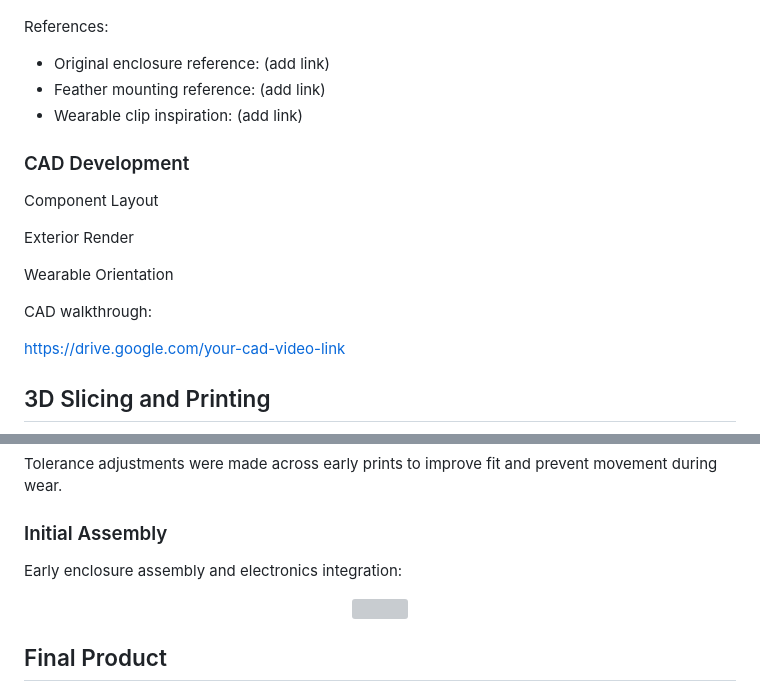
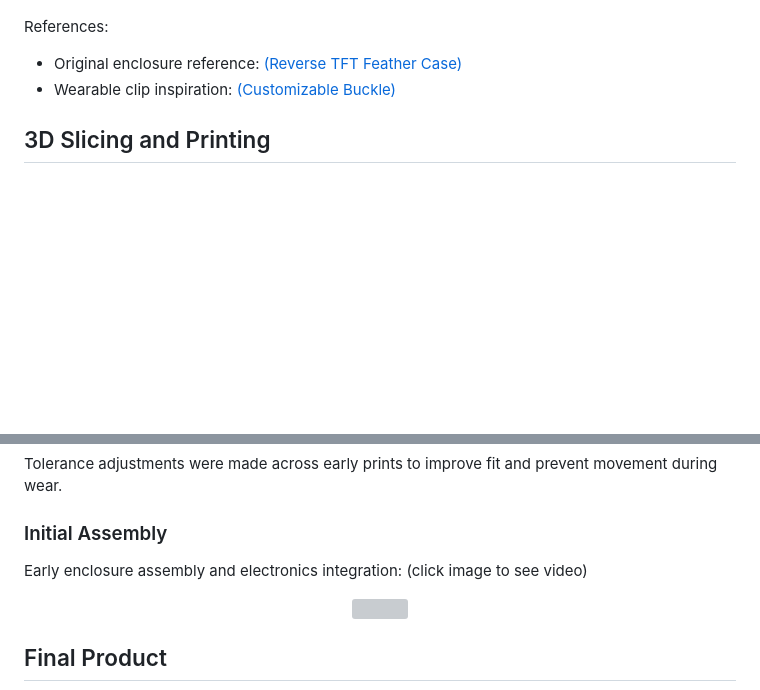
Before and after one commit to aryaprasad08/slouch, a Markdown page: README.md, 2 parts joined by grey strips. Rendered like a GitHub page; blank space fills up the shorter version; grey boxes are pictures that could not be loaded.

```diff
--- a/README.md
+++ b/README.md
@@ -195,21 +195,9 @@ Key modifications:
 
 References:
 
-- Original enclosure reference: (add link)
-- Feather mounting reference: (add link)
-- Wearable clip inspiration: (add link)
+- Original enclosure reference: [(Reverse TFT Feather Case)](https://www.thingiverse.com/thing:5973529)
+- Wearable clip inspiration: [(Customizable Buckle)](https://www.thingiverse.com/thing:5101115/makes)
 
-### CAD Development
-
-Component Layout
-
-Exterior Render
-
-Wearable Orientation
-
-CAD walkthrough:
-
-https://drive.google.com/your-cad-video-link
 
 ## 3D Slicing and Printing
 
@@ -268,7 +256,7 @@ Tolerance adjustments were made across early prints to improve fit and prevent m
 
 ### Initial Assembly
 
-Early enclosure assembly and electronics integration:
+Early enclosure assembly and electronics integration: (click image to see video)
 
 <p align="center">
   <a href="
```
